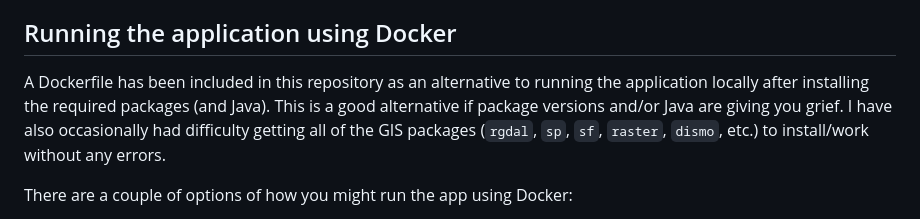
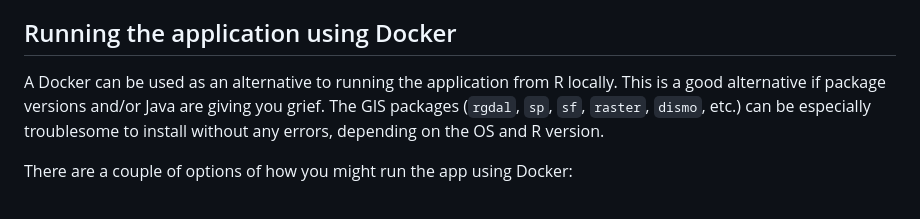
Before and after one commit to benton-tripp/slothful-seer, a Markdown page: README.md, the part around the change. Rendered like a GitHub page.

Commit message:
formatting fixes

```diff
--- a/README.md
+++ b/README.md
@@ -65,7 +65,7 @@ Note that `rJava` also requires a 64-bit version of Java installed, along with t
 
 ## Running the application using Docker
 
-A Dockerfile has been included in this repository as an alternative to running the application locally after installing the required packages (and Java). This is a good alternative if package versions and/or Java are giving you grief. I have also occasionally had difficulty getting all of the GIS packages (`rgdal`, `sp`, `sf`, `raster`, `dismo`, etc.) to install/work without any errors.
+A Docker can be used as an alternative to running the application from R locally. This is a good alternative if package versions and/or Java are giving you grief. The GIS packages (`rgdal`, `sp`, `sf`, `raster`, `dismo`, etc.) can be especially troublesome to install without any errors, depending on the OS and R version.
 
 There are a couple of options of how you might run the app using Docker:
 
```
